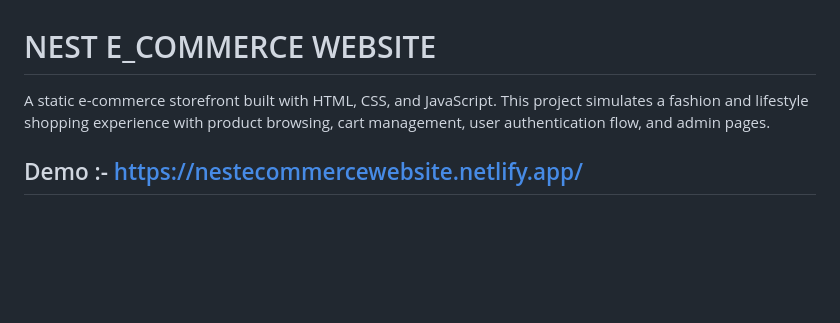
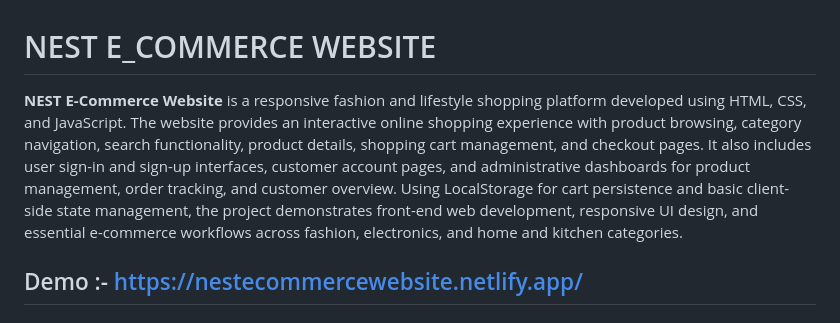
Before and after one commit to rashmiSahooRanjan/NEST-E-COMMERCE-WEBSITE, a Markdown page: README.md, the part around the change. Rendered like a GitHub page; blank space fills up the shorter version.

Commit message:
Enhance README with detailed project description
Expanded project description to include more features and details about the e-commerce website.

```diff
--- a/README.md
+++ b/README.md
@@ -1,6 +1,6 @@
 # NEST E_COMMERCE WEBSITE
 
-A static e-commerce storefront built with HTML, CSS, and JavaScript. This project simulates a fashion and lifestyle shopping experience with product browsing, cart management, user authentication flow, and admin pages.
+**NEST E-Commerce Website** is a responsive fashion and lifestyle shopping platform developed using HTML, CSS, and JavaScript. The website provides an interactive online shopping experience with product browsing, category navigation, search functionality, product details, shopping cart management, and checkout pages. It also includes user sign-in and sign-up interfaces, customer account pages, and administrative dashboards for product management, order tracking, and customer overview. Using LocalStorage for cart persistence and basic client-side state management, the project demonstrates front-end web development, responsive UI design, and essential e-commerce workflows across fashion, electronics, and home and kitchen categories.
 
 ## Demo :- https://nestecommercewebsite.netlify.app/
 
```
